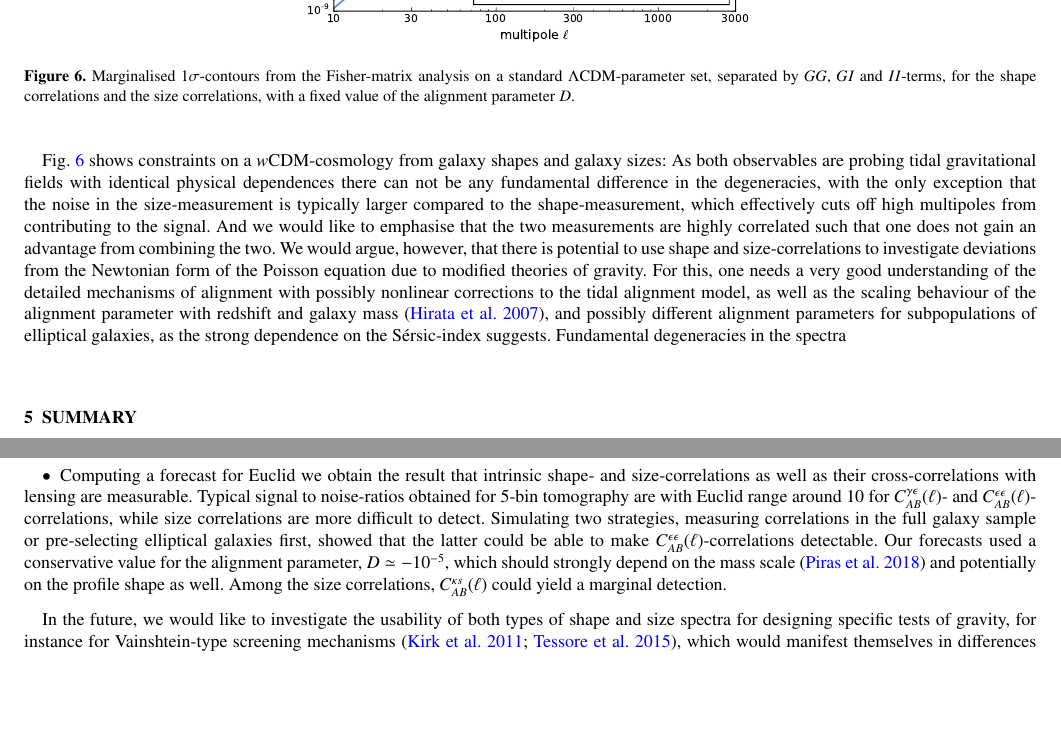
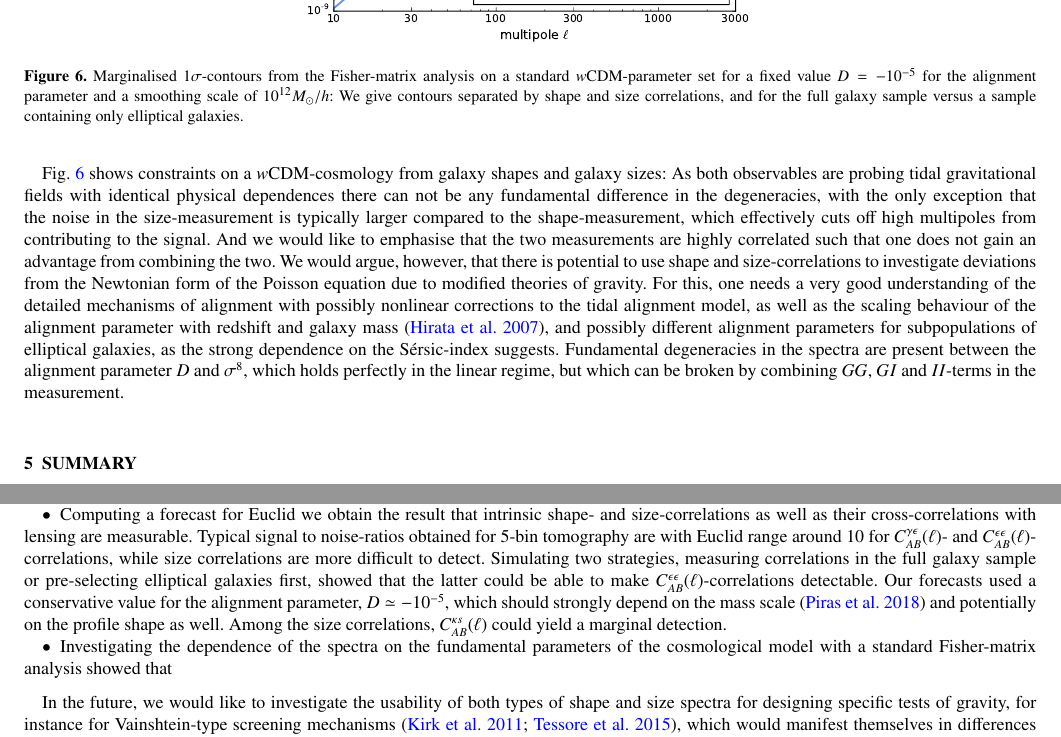
Before and after one commit to focaloca/instrinsic_alignments, a LaTeX paper (main.tex): two parts of pages 10 and 11 of 13, joined at a grey line, cut so that both start at the same text, the shorter picture padded with empty space. Compiled offline with pdfLaTeX.

Commit message:
degeneracies and Fisher

```diff
--- a/main.tex
+++ b/main.tex
@@ -448,12 +448,12 @@ On the other hand one could pursue the strategy to pre-select elliptical galaxie
 \label{fig:s2n_elliptical}
 \end{figure}
 
-Fig.~\ref{fig:fisher} shows constraints on a $w$CDM-cosmology from galaxy shapes and galaxy sizes: As both observables are probing tidal gravitational fields with identical physical dependences there can not be any fundamental difference in the degeneracies, with the only exception that the noise in the size-measurement is typically larger compared to the shape-measurement, which effectively cuts off high multipoles from contributing to the signal. And we would like to emphasise that the two measurements are highly correlated such that one does not gain an advantage from combining the two. We would argue, however, that there is potential to use shape and size-correlations to investigate deviations from the Newtonian form of the Poisson equation due to modified theories of gravity. For this, one needs a very good understanding of the detailed mechanisms of alignment with possibly nonlinear corrections to the tidal alignment model, as well as the scaling behaviour of the alignment parameter with redshift and galaxy mass \citep{hirata_intrinsic_2007}, and possibly different alignment parameters for subpopulations of elliptical galaxies, as the strong dependence on the S{\'e}rsic-index suggests. Fundamental degeneracies in the spectra
+Fig.~\ref{fig:fisher} shows constraints on a $w$CDM-cosmology from galaxy shapes and galaxy sizes: As both observables are probing tidal gravitational fields with identical physical dependences there can not be any fundamental difference in the degeneracies, with the only exception that the noise in the size-measurement is typically larger compared to the shape-measurement, which effectively cuts off high multipoles from contributing to the signal. And we would like to emphasise that the two measurements are highly correlated such that one does not gain an advantage from combining the two. We would argue, however, that there is potential to use shape and size-correlations to investigate deviations from the Newtonian form of the Poisson equation due to modified theories of gravity. For this, one needs a very good understanding of the detailed mechanisms of alignment with possibly nonlinear corrections to the tidal alignment model, as well as the scaling behaviour of the alignment parameter with redshift and galaxy mass \citep{hirata_intrinsic_2007}, and possibly different alignment parameters for subpopulations of elliptical galaxies, as the strong dependence on the S{\'e}rsic-index suggests. Fundamental degeneracies in the spectra are present between the alignment parameter $D$ and $\sigma^8$, which holds perfectly in the linear regime, but which can be broken by combining $GG$, $GI$ and $II$-terms in the measurement.
 
 \begin{figure}
 \centering
 \includegraphics[scale=0.45]{./figures/ia_spectrum.pdf}
-\caption{Marginalised $1\sigma$-contours from the Fisher-matrix analysis on a standard $\Lambda$CDM-parameter set, separated by $GG$, $GI$ and $II$-terms, for the shape correlations and the size correlations, with a fixed value of the alignment parameter $D$.}
+\caption{Marginalised $1\sigma$-contours from the Fisher-matrix analysis on a standard $w$CDM-parameter set for a fixed value $D=-10^{-5}$ for the alignment parameter and a smoothing scale of $10^{12}M_\odot/h$: We give contours separated by shape and size correlations, and for the full galaxy sample versus a sample containing only elliptical galaxies.}
 \label{fig:fisher}
 \end{figure}
 
@@ -470,6 +470,8 @@ The subject of our investigation were extrinsic and intrinsic shape and size cor
 \item{Similar to the case of shape correlations, one obtains a completely diagonal autocorrelation for the intrinsic sizes, $C^{ss}_{AB}(\ell)\propto\delta_{AB}$ and a non-diagonal cross-correlation between size and convergence, $C^{s\kappa}_{AB}(\ell)$, so the non-diagonal part of the lensing signal only contains $GG$ and $GI$, but never $II$-terms \citep{jain_cross-correlation_2003, takada_tomography_2004, huterer_nulling_2005}, and in principle nulling- and boosting techniques \citep{joachimi_removal_2009, joachimi_controlling_2010, joachimi_intrinsic_2010} are applicable to size-correlations as well.}
 
 \item{Computing a forecast for Euclid we obtain the result that intrinsic shape- and size-correlations as well as their cross-correlations with lensing are measurable. Typical signal to noise-ratios obtained for 5-bin tomography are with Euclid range around 10 for $C^{\gamma\epsilon}_{AB}(\ell)$- and $C^{\epsilon\epsilon}_{AB}(\ell)$-correlations, while size correlations are more difficult to detect. Simulating two strategies, measuring correlations in the full galaxy sample or pre-selecting elliptical galaxies first, showed that the latter could be able to make $C^{\epsilon\epsilon}_{AB}(\ell)$-correlations detectable. Our forecasts used a conservative value for the alignment parameter, $D\simeq -10^{-5}$, which should strongly depend on the mass scale \citep{piras_mass_2018} and potentially on the profile shape as well. Among the size correlations, $C^{\kappa s}_{AB}(\ell)$ could yield a marginal detection.}
+
+\item{Investigating the dependence of the spectra on the fundamental parameters of the cosmological model with a standard Fisher-matrix analysis showed that}
 
 \end{itemize}
 
```
